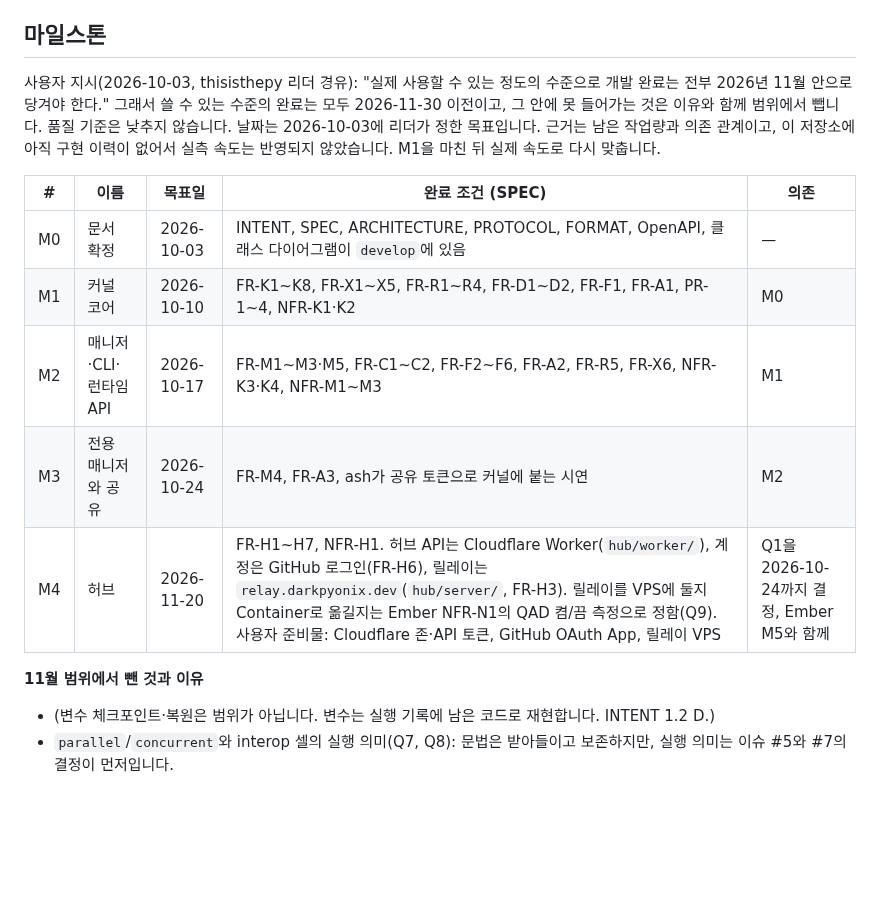
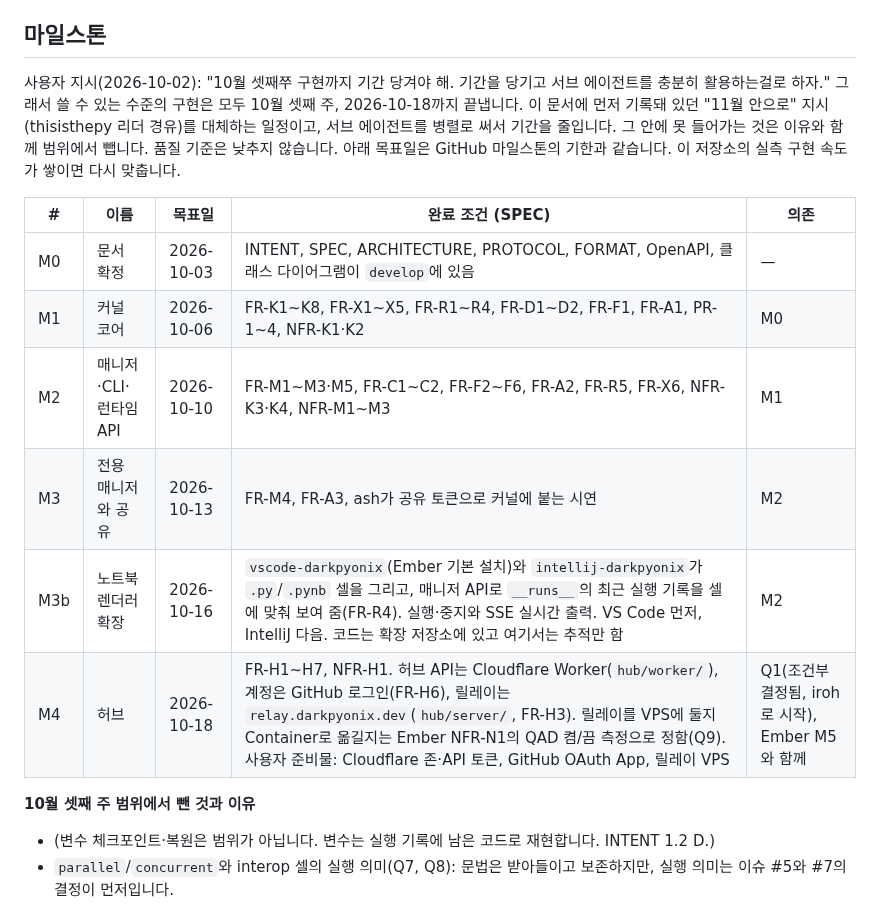
Before and after one commit to DarkPyonix/darkpyonix, a Markdown page: PROJECT.md, the part around the change. Rendered like a GitHub page; blank space fills up the shorter version.

Commit message:
Docs: Pull PROJECT milestones to the third week of October

```diff
--- a/PROJECT.md
+++ b/PROJECT.md
@@ -29,17 +29,18 @@ dioxus-compose와 같은 SDD + TDD입니다. 규칙은 [AGENTS.md](AGENTS.md)에
 
 ## 마일스톤
 
-사용자 지시(2026-10-03, thisisthepy 리더 경유): "실제 사용할 수 있는 정도의 수준으로 개발 완료는 전부 2026년 11월 안으로 당겨야 한다." 그래서 쓸 수 있는 수준의 완료는 모두 2026-11-30 이전이고, 그 안에 못 들어가는 것은 이유와 함께 범위에서 뺍니다. 품질 기준은 낮추지 않습니다. 날짜는 2026-10-03에 리더가 정한 목표입니다. 근거는 남은 작업량과 의존 관계이고, 이 저장소에 아직 구현 이력이 없어서 실측 속도는 반영되지 않았습니다. M1을 마친 뒤 실제 속도로 다시 맞춥니다.
+사용자 지시(2026-10-02): "10월 셋째쭈 구현까지 기간 당겨야 해. 기간을 당기고 서브 에이전트를 충분히 활용하는걸로 하자." 그래서 쓸 수 있는 수준의 구현은 모두 10월 셋째 주, 2026-10-18까지 끝냅니다. 이 문서에 먼저 기록돼 있던 "11월 안으로" 지시(thisisthepy 리더 경유)를 대체하는 일정이고, 서브 에이전트를 병렬로 써서 기간을 줄입니다. 그 안에 못 들어가는 것은 이유와 함께 범위에서 뺍니다. 품질 기준은 낮추지 않습니다. 아래 목표일은 GitHub 마일스톤의 기한과 같습니다. 이 저장소의 실측 구현 속도가 쌓이면 다시 맞춥니다.
 
 | # | 이름 | 목표일 | 완료 조건 (SPEC) | 의존 |
 |---|---|---|---|---|
 | M0 | 문서 확정 | 2026-10-03 | INTENT, SPEC, ARCHITECTURE, PROTOCOL, FORMAT, OpenAPI, 클래스 다이어그램이 `develop`에 있음 | — |
-| M1 | 커널 코어 | 2026-10-10 | FR-K1~K8, FR-X1~X5, FR-R1~R4, FR-D1~D2, FR-F1, FR-A1, PR-1~4, NFR-K1·K2 | M0 |
-| M2 | 매니저·CLI·런타임 API | 2026-10-17 | FR-M1~M3·M5, FR-C1~C2, FR-F2~F6, FR-A2, FR-R5, FR-X6, NFR-K3·K4, NFR-M1~M3 | M1 |
-| M3 | 전용 매니저와 공유 | 2026-10-24 | FR-M4, FR-A3, ash가 공유 토큰으로 커널에 붙는 시연 | M2 |
-| M4 | 허브 | 2026-11-20 | FR-H1~H7, NFR-H1. 허브 API는 Cloudflare Worker(`hub/worker/`), 계정은 GitHub 로그인(FR-H6), 릴레이는 `relay.darkpyonix.dev`(`hub/server/`, FR-H3). 릴레이를 VPS에 둘지 Container로 옮길지는 Ember NFR-N1의 QAD 켬/끔 측정으로 정함(Q9). 사용자 준비물: Cloudflare 존·API 토큰, GitHub OAuth App, 릴레이 VPS | Q1을 2026-10-24까지 결정, Ember M5와 함께 |
+| M1 | 커널 코어 | 2026-10-06 | FR-K1~K8, FR-X1~X5, FR-R1~R4, FR-D1~D2, FR-F1, FR-A1, PR-1~4, NFR-K1·K2 | M0 |
+| M2 | 매니저·CLI·런타임 API | 2026-10-10 | FR-M1~M3·M5, FR-C1~C2, FR-F2~F6, FR-A2, FR-R5, FR-X6, NFR-K3·K4, NFR-M1~M3 | M1 |
+| M3 | 전용 매니저와 공유 | 2026-10-13 | FR-M4, FR-A3, ash가 공유 토큰으로 커널에 붙는 시연 | M2 |
+| M3b | 노트북 렌더러 확장 | 2026-10-16 | `vscode-darkpyonix`(Ember 기본 설치)와 `intellij-darkpyonix`가 `.py`/`.pynb` 셀을 그리고, 매니저 API로 `__runs__`의 최근 실행 기록을 셀에 맞춰 보여 줌(FR-R4). 실행·중지와 SSE 실시간 출력. VS Code 먼저, IntelliJ 다음. 코드는 확장 저장소에 있고 여기서는 추적만 함 | M2 |
+| M4 | 허브 | 2026-10-18 | FR-H1~H7, NFR-H1. 허브 API는 Cloudflare Worker(`hub/worker/`), 계정은 GitHub 로그인(FR-H6), 릴레이는 `relay.darkpyonix.dev`(`hub/server/`, FR-H3). 릴레이를 VPS에 둘지 Container로 옮길지는 Ember NFR-N1의 QAD 켬/끔 측정으로 정함(Q9). 사용자 준비물: Cloudflare 존·API 토큰, GitHub OAuth App, 릴레이 VPS | Q1(조건부 결정됨, iroh로 시작), Ember M5와 함께 |
 
-**11월 범위에서 뺀 것과 이유**
+**10월 셋째 주 범위에서 뺀 것과 이유**
 - (변수 체크포인트·복원은 범위가 아닙니다. 변수는 실행 기록에 남은 코드로 재현합니다. INTENT 1.2 D.)
 - `parallel`/`concurrent`와 interop 셀의 실행 의미(Q7, Q8): 문법은 받아들이고 보존하지만, 실행 의미는 이슈 #5와 #7의 결정이 먼저입니다.
 
```
